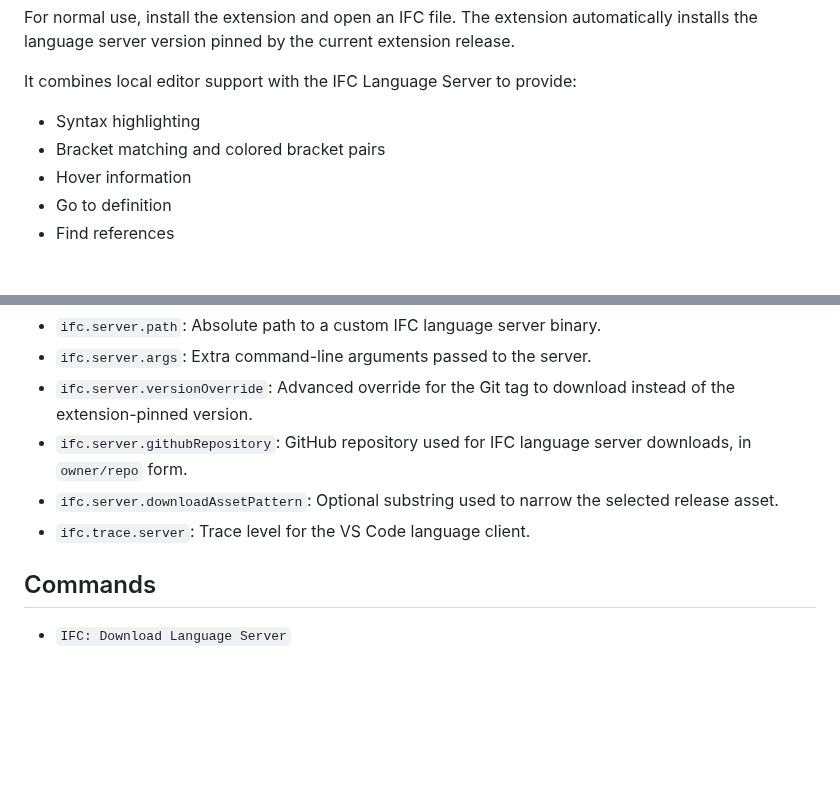
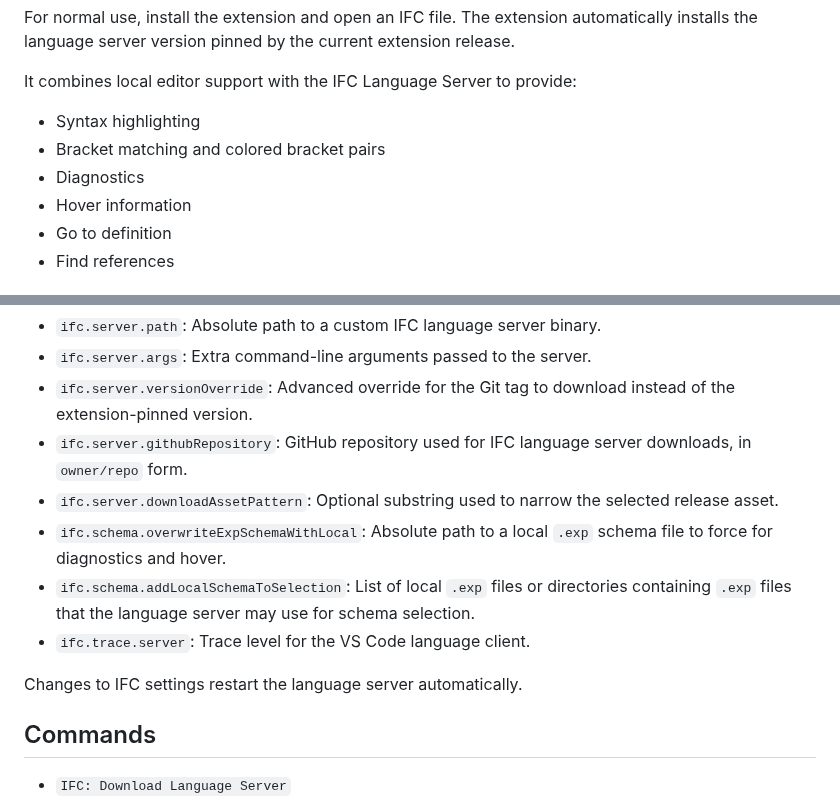
Before and after one commit to Amixx/vscode-ifc, a Markdown page: README.md, 2 parts joined by grey strips. Rendered like a GitHub page; blank space fills up the shorter version.

```diff
--- a/README.md
+++ b/README.md
@@ -11,6 +11,7 @@ It combines local editor support with the IFC Language Server to provide:
 
 - Syntax highlighting
 - Bracket matching and colored bracket pairs
+- Diagnostics
 - Hover information
 - Go to definition
 - Find references
@@ -83,7 +95,11 @@ Most users do not need to change anything. Advanced settings are available for d
 - `ifc.server.versionOverride`: Advanced override for the Git tag to download instead of the extension-pinned version.
 - `ifc.server.githubRepository`: GitHub repository used for IFC language server downloads, in `owner/repo` form.
 - `ifc.server.downloadAssetPattern`: Optional substring used to narrow the selected release asset.
+- `ifc.schema.overwriteExpSchemaWithLocal`: Absolute path to a local `.exp` schema file to force for diagnostics and hover.
+- `ifc.schema.addLocalSchemaToSelection`: List of local `.exp` files or directories containing `.exp` files that the language server may use for schema selection.
 - `ifc.trace.server`: Trace level for the VS Code language client.
+
+Changes to IFC settings restart the language server automatically.
 
 ## Commands
 
```
Also changed, not shown: other parts of README.md (+30 -3 lines), CHANGELOG.md (+6 -0 lines), resources/diagnostics1.png (added), resources/diagnostics2.png (added), 4 other files.
